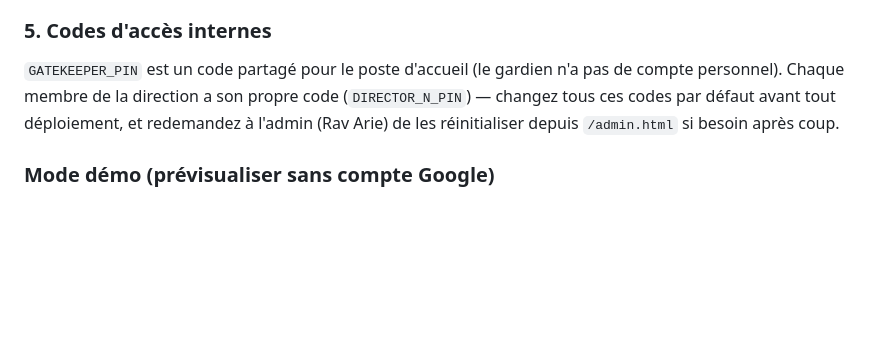
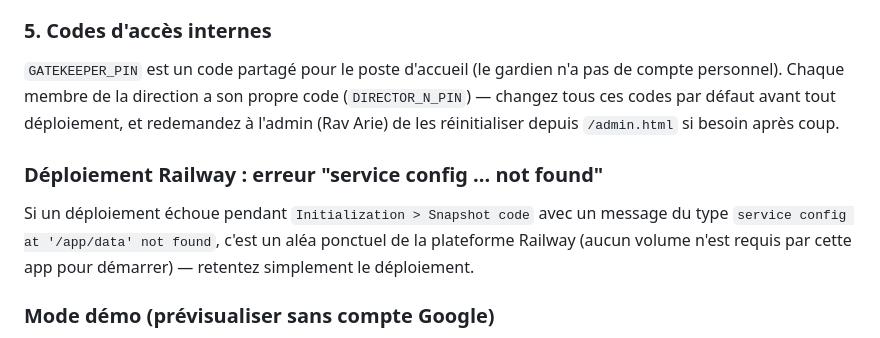
Before and after one commit to pevznerarie-ux/agenda-sync, a Markdown page: README.md, the part around the change. Rendered like a GitHub page; blank space fills up the shorter version.

Commit message:
Document the transient Railway "service config not found" build error
Also serves to trigger a fresh deployment attempt after a prior one
failed on Railway's side during Initialization > Snapshot code.

```diff
--- a/README.md
+++ b/README.md
@@ -104,6 +104,13 @@ code (`DIRECTOR_N_PIN`) — changez tous ces codes par défaut avant tout
 déploiement, et redemandez à l'admin (Rav Arie) de les réinitialiser
 depuis `/admin.html` si besoin après coup.
 
+### Déploiement Railway : erreur "service config ... not found"
+
+Si un déploiement échoue pendant `Initialization > Snapshot code` avec un
+message du type `service config at '/app/data' not found`, c'est un aléa
+ponctuel de la plateforme Railway (aucun volume n'est requis par cette
+app pour démarrer) — retentez simplement le déploiement.
+
 ### Mode démo (prévisualiser sans compte Google)
 
 Pour voir le tableau de bord et le poste d'accueil peuplés de rendez-vous
```
